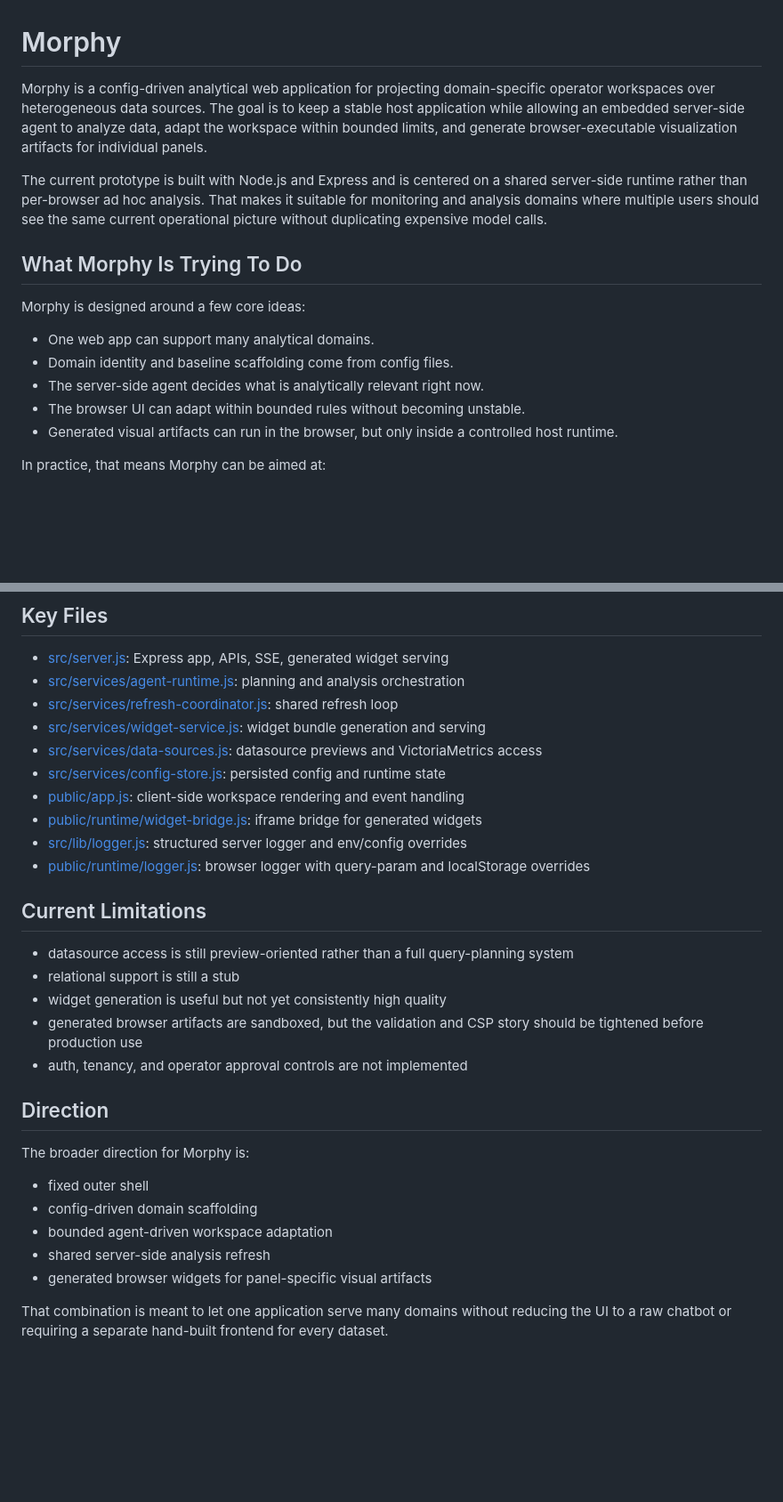
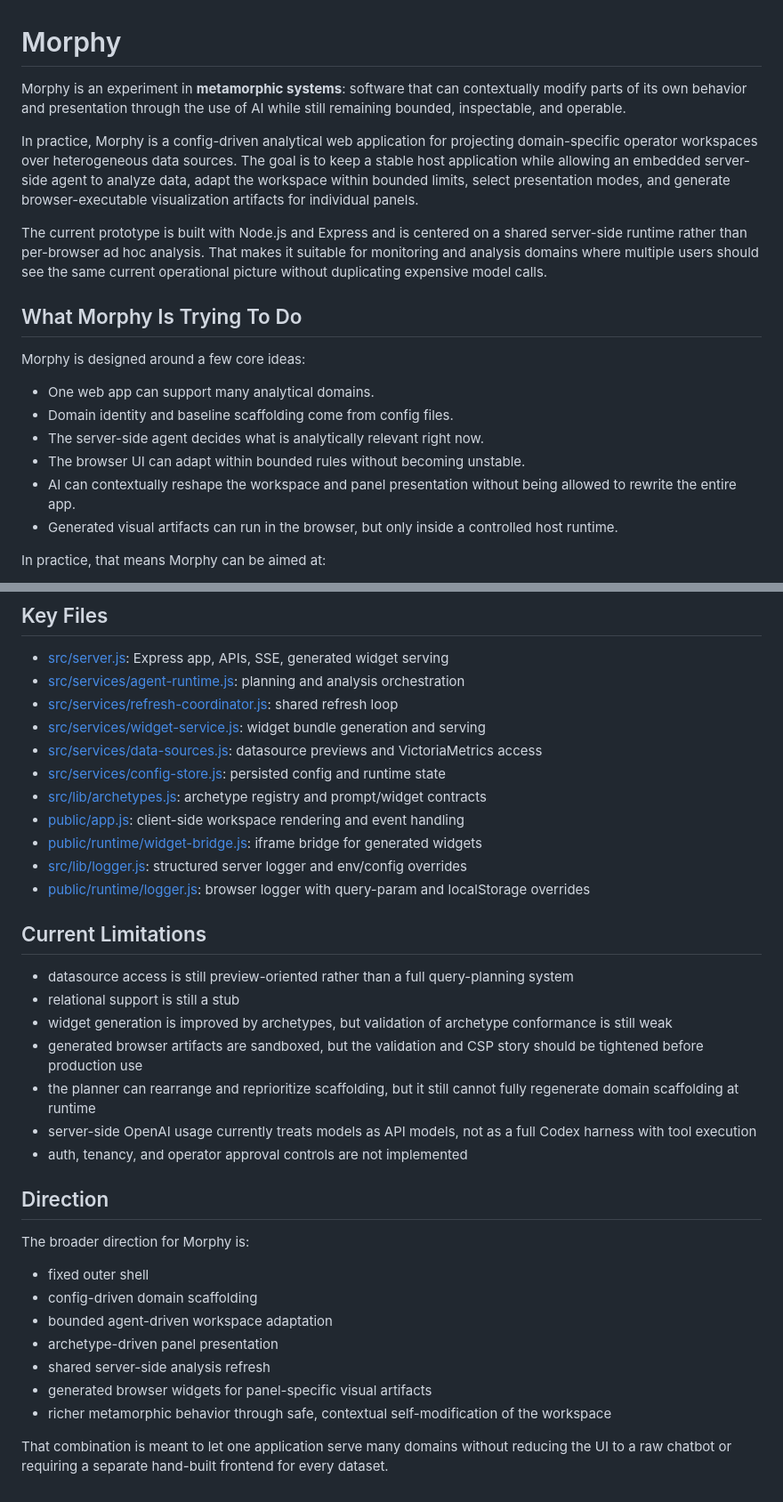
Before and after one commit to kalowery/morphy, a Markdown page: README.md, 2 parts joined by grey strips. Shown at 89% size. Drawn GitHub-style; blank space fills up the shorter version.

```diff
--- a/README.md
+++ b/README.md
@@ -1,6 +1,8 @@
 # Morphy
 
-Morphy is a config-driven analytical web application for projecting domain-specific operator workspaces over heterogeneous data sources. The goal is to keep a stable host application while allowing an embedded server-side agent to analyze data, adapt the workspace within bounded limits, and generate browser-executable visualization artifacts for individual panels.
+Morphy is an experiment in **metamorphic systems**: software that can contextually modify parts of its own behavior and presentation through the use of AI while still remaining bounded, inspectable, and operable.
+
+In practice, Morphy is a config-driven analytical web application for projecting domain-specific operator workspaces over heterogeneous data sources. The goal is to keep a stable host application while allowing an embedded server-side agent to analyze data, adapt the workspace within bounded limits, select presentation modes, and generate browser-executable visualization artifacts for individual panels.
 
 The current prototype is built with Node.js and Express and is centered on a shared server-side runtime rather than per-browser ad hoc analysis. That makes it suitable for monitoring and analysis domains where multiple users should see the same current operational picture without duplicating expensive model calls.
 
@@ -12,6 +14,7 @@ Morphy is designed around a few core ideas:
 - Domain identity and baseline scaffolding come from config files.
 - The server-side agent decides what is analytically relevant right now.
 - The browser UI can adapt within bounded rules without becoming unstable.
+- AI can contextually reshape the workspace and panel presentation without being allowed to rewrite the entire app.
 - Generated visual artifacts can run in the browser, but only inside a controlled host runtime.
 
 In practice, that means Morphy can be aimed at:
@@ -318,6 +381,7 @@ That split is meant to reduce speculation when debugging missing panels, stale w
 - [src/services/widget-service.js](src/services/widget-service.js): widget bundle generation and serving
 - [src/services/data-sources.js](src/services/data-sources.js): datasource previews and VictoriaMetrics access
 - [src/services/config-store.js](src/services/config-store.js): persisted config and runtime state
+- [src/lib/archetypes.js](src/lib/archetypes.js): archetype registry and prompt/widget contracts
 - [public/app.js](public/app.js): client-side workspace rendering and event handling
 - [public/runtime/widget-bridge.js](public/runtime/widget-bridge.js): iframe bridge for generated widgets
 - [src/lib/logger.js](src/lib/logger.js): structured server logger and env/config overrides
@@ -327,8 +391,10 @@ That split is meant to reduce speculation when debugging missing panels, stale w
 
 - datasource access is still preview-oriented rather than a full query-planning system
 - relational support is still a stub
-- widget generation is useful but not yet consistently high quality
+- widget generation is improved by archetypes, but validation of archetype conformance is still weak
 - generated browser artifacts are sandboxed, but the validation and CSP story should be tightened before production use
+- the planner can rearrange and reprioritize scaffolding, but it still cannot fully regenerate domain scaffolding at runtime
+- server-side OpenAI usage currently treats models as API models, not as a full Codex harness with tool execution
 - auth, tenancy, and operator approval controls are not implemented
 
 ## Direction
@@ -338,7 +404,9 @@ The broader direction for Morphy is:
 - fixed outer shell
 - config-driven domain scaffolding
 - bounded agent-driven workspace adaptation
+- archetype-driven panel presentation
 - shared server-side analysis refresh
 - generated browser widgets for panel-specific visual artifacts
+- richer metamorphic behavior through safe, contextual self-modification of the workspace
 
 That combination is meant to let one application serve many domains without reducing the UI to a raw chatbot or requiring a separate hand-built frontend for every dataset.
```
Also changed, not shown: other parts of README.md (+66 -6 lines).
